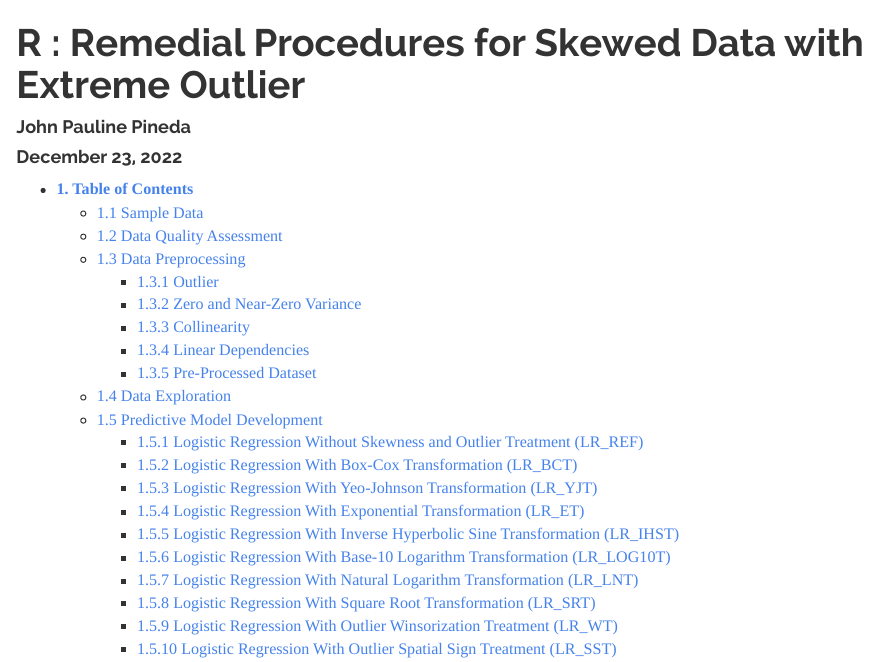
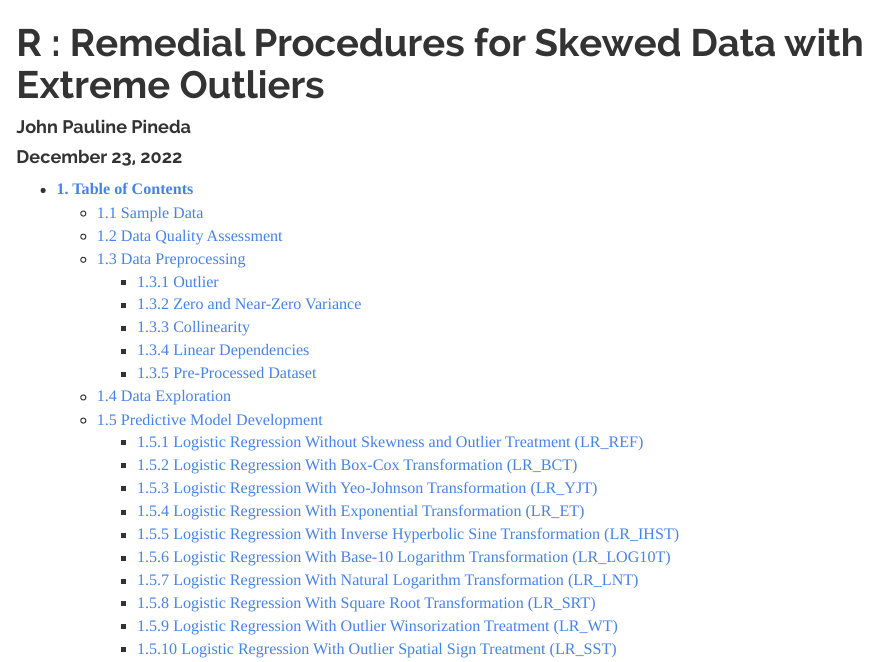
Before and after one commit to JohnPaulinePineda/Portfolio_Project_20, an R Markdown document (docs/index.Rmd): the page in a window 1100 px wide, from its top. Rendered offline with R 4.5, knitr and Pandoc, with nearby package versions; some code elsewhere in the file could not run offline; a font, style sheet, LaTeX package, included part or bibliography that could not be used is replaced or left out; long lines of code are wrapped.

Commit message:
Formulated the HTML and RMD files
Formulated the HTML and RMD files

```diff
--- a/docs/index.Rmd
+++ b/docs/index.Rmd
@@ -1,5 +1,5 @@
 ---
-title: 'R : Remedial Procedures for Skewed Data with Extreme Outlier'
+title: 'R : Remedial Procedures for Skewed Data with Extreme Outliers'
 author: "John Pauline Pineda"
 date: "December 23, 2022"
 output:
```
